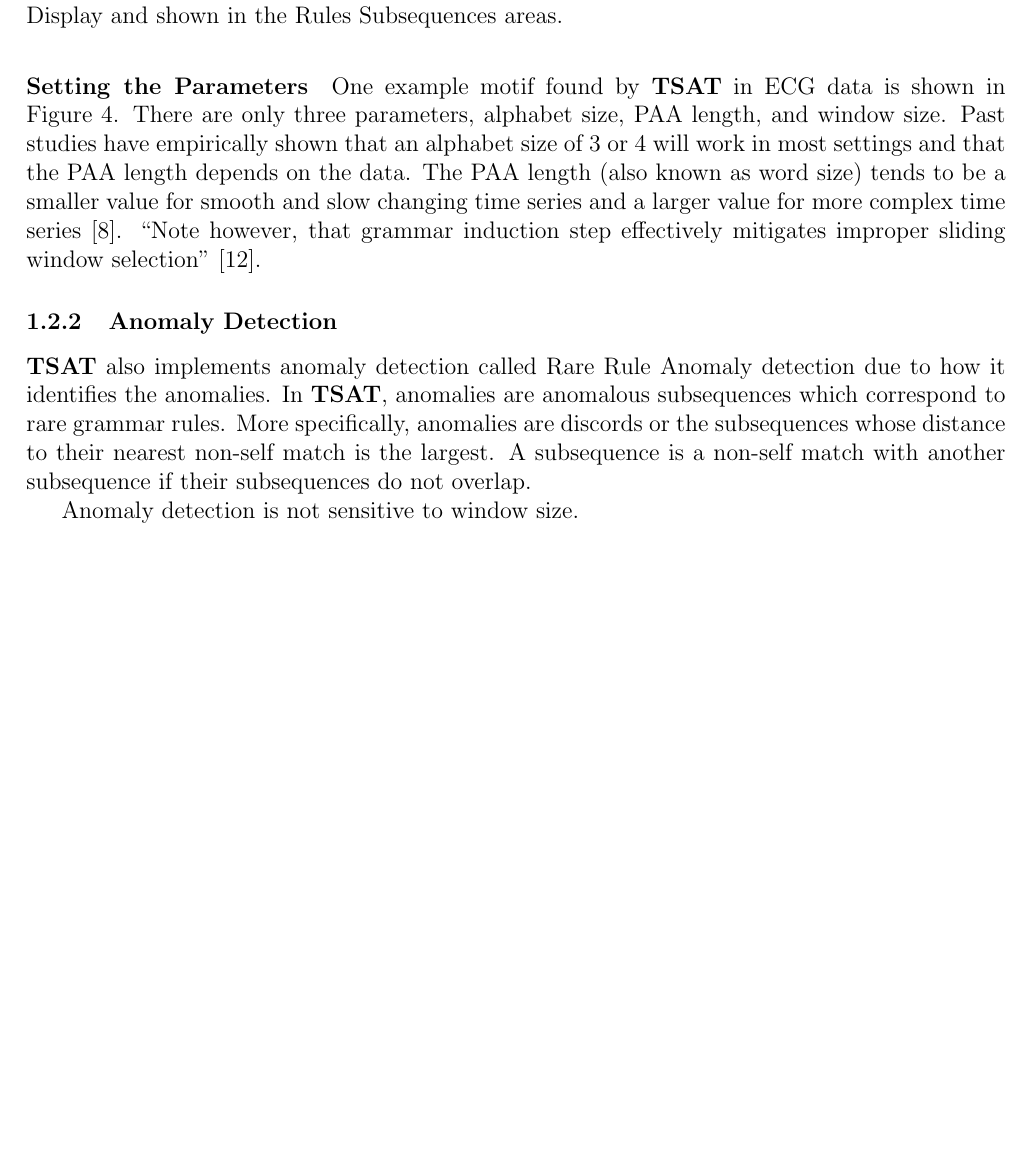
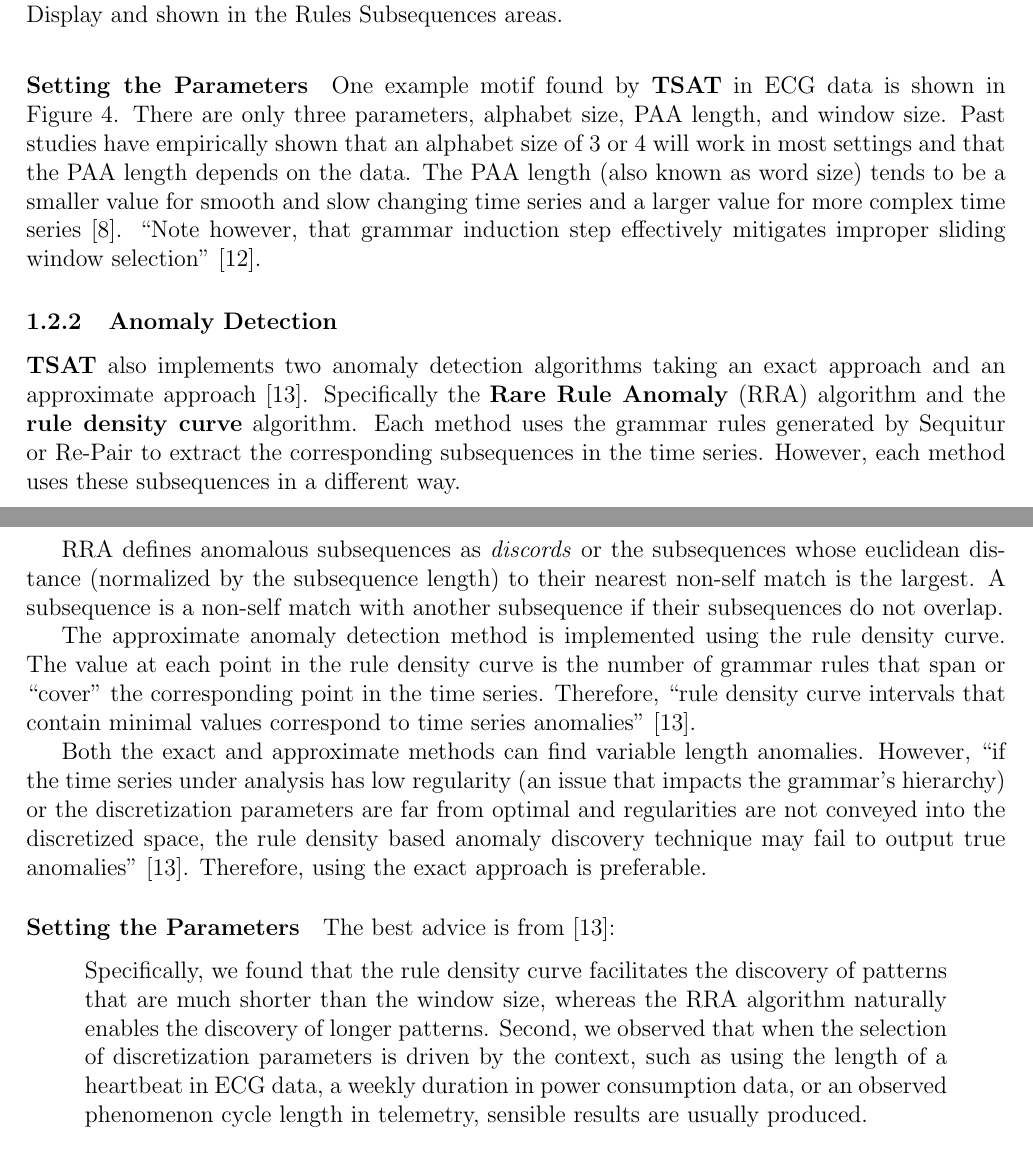
Before and after one commit to shlpu/TSAT, a LaTeX document (user_manual/User Manual.tex): part of page 5 of 24 before the commit and two parts of pages 5 and 6 of 25 after it, the two joined at a grey line, cut so that both start at the same text, the shorter picture padded with empty space. Compiled offline with pdfLaTeX.

Commit message:
added anomaly detection write up

```diff
--- a/user_manual/User Manual.tex
+++ b/user_manual/User Manual.tex
@@ -118,10 +118,19 @@ Where S is the root rule, meaning that no rule uses this rule and A and B are gr
 
 %A subsequence is a non-self match with another subsequence if there subsequences do not overlap
 
-{\TSAT} also implements anomaly detection called Rare Rule Anomaly detection due to how it identifies the anomalies.  In {\TSAT}, anomalies are anomalous subsequences which correspond to rare grammar rules.  More specifically, anomalies are discords or the subsequences whose distance to their nearest non-self match is the largest.  A subsequence is a non-self match with another subsequence if their subsequences do not overlap.
+{\TSAT} also implements two anomaly detection algorithms taking an exact approach and an approximate approach~\cite{senin2015time}.  Specifically the \textbf{Rare Rule Anomaly} (RRA) algorithm and the \textbf{rule density curve} algorithm.  Each method uses the grammar rules generated by Sequitur or Re-Pair to extract the corresponding subsequences in the time series.  However, each method uses these subsequences in a different way.
 
+RRA defines anomalous subsequences as \textit{discords} or the subsequences whose euclidean distance (normalized by the subsequence length) to their nearest non-self match is the largest.  A subsequence is a non-self match with another subsequence if their subsequences do not overlap.
 
-Anomaly detection is not sensitive to window size.
+The approximate anomaly detection method is implemented using the rule density curve.  The value at each point in the rule density curve is the number of grammar rules that span or ``cover'' the corresponding point in the time series.  Therefore, ``rule density curve intervals that contain minimal values correspond to time series anomalies''~\cite{senin2015time}.
+
+Both the exact and approximate methods can find variable length anomalies.  However, ``if the time series under analysis has low regularity (an issue that impacts the grammar’s hierarchy) or the discretization parameters are far from optimal and regularities are not conveyed into the discretized space, the rule density based anomaly discovery technique may fail to output true anomalies''~\cite{senin2015time}.  Therefore, using the exact approach is preferable.
+\paragraph{Setting the Parameters} The best advice is from~\cite{senin2015time}:
+
+\begin{quote}
+	Specifically, we found that the rule density curve facilitates the discovery of patterns that are much shorter than the window size, whereas the RRA algorithm naturally enables the discovery of longer patterns. Second, we observed that when the selection of discretization parameters is driven by the context, such as using the length of a heartbeat in ECG data, a weekly duration in power consumption data, or an observed phenomenon cycle length in telemetry, sensible results are usually produced.
+\end{quote}
+
 
 \subsubsection{Representative Pattern Mining - RPM}
 \label{RPMOverview}
```
Also changed, not shown: user_manual/citations.bib (+8 -0 lines), user_manual/User Manual.pdf, user_manual/User Manual.tex (6 more changed lines).
